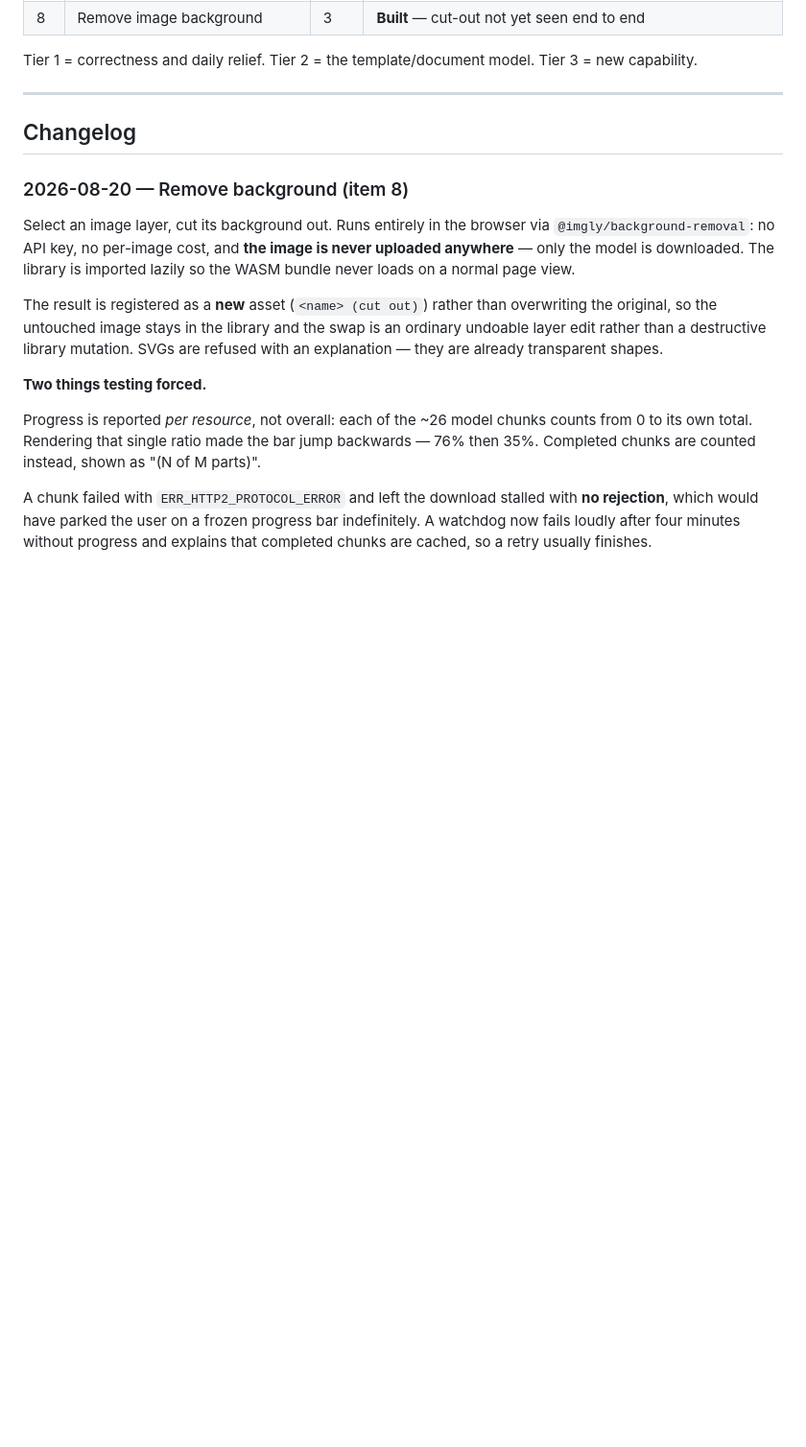
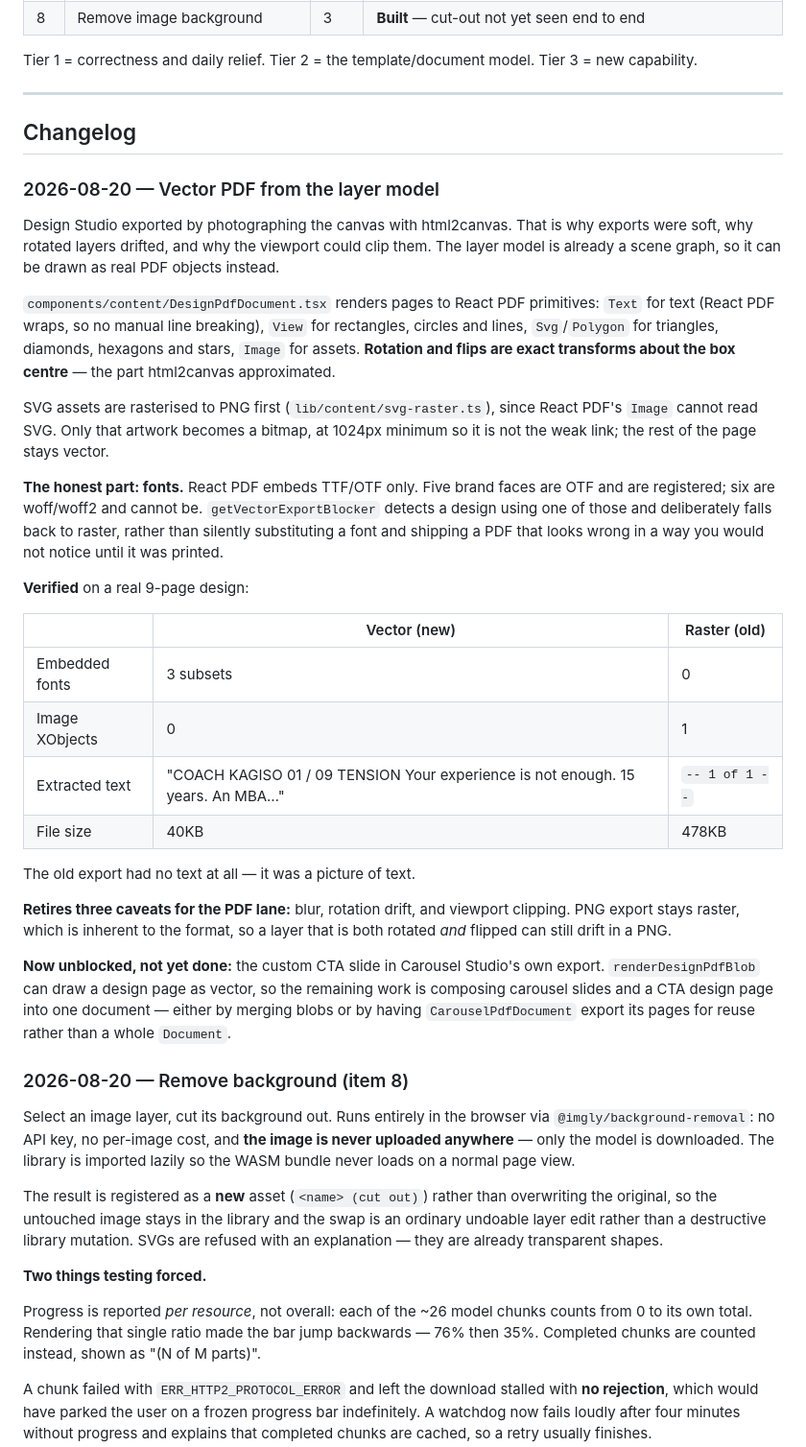
Before and after one commit to CoachKagiso/coachkagiso.co.za, a Markdown page: docs/STUDIO-ROADMAP.md, the part around one of its changes. Shown at 96% size. Rendered like a GitHub page; blank space fills up the shorter version.

Commit message:
docs: log the vector PDF renderer
Co-Authored-By: Claude Opus 5 <noreply@anthropic.com>

```diff
--- a/docs/STUDIO-ROADMAP.md
+++ b/docs/STUDIO-ROADMAP.md
@@ -50,6 +52,50 @@ Tier 3 = new capability.
 ---
 
 ## Changelog
+
+### 2026-08-20 — Vector PDF from the layer model
+
+Design Studio exported by photographing the canvas with html2canvas. That is why
+exports were soft, why rotated layers drifted, and why the viewport could clip
+them. The layer model is already a scene graph, so it can be drawn as real PDF
+objects instead.
+
+`components/content/DesignPdfDocument.tsx` renders pages to React PDF
+primitives: `Text` for text (React PDF wraps, so no manual line breaking),
+`View` for rectangles, circles and lines, `Svg`/`Polygon` for triangles,
+diamonds, hexagons and stars, `Image` for assets. **Rotation and flips are exact
+transforms about the box centre** — the part html2canvas approximated.
+
+SVG assets are rasterised to PNG first (`lib/content/svg-raster.ts`), since
+React PDF's `Image` cannot read SVG. Only that artwork becomes a bitmap, at
+1024px minimum so it is not the weak link; the rest of the page stays vector.
+
+**The honest part: fonts.** React PDF embeds TTF/OTF only. Five brand faces are
+OTF and are registered; six are woff/woff2 and cannot be.
+`getVectorExportBlocker` detects a design using one of those and deliberately
+falls back to raster, rather than silently substituting a font and shipping a
+PDF that looks wrong in a way you would not notice until it was printed.
+
+**Verified** on a real 9-page design:
+
+| | Vector (new) | Raster (old) |
+|---|---|---|
+| Embedded fonts | 3 subsets | 0 |
+| Image XObjects | 0 | 1 |
+| Extracted text | "COACH KAGISO 01 / 09 TENSION Your experience is not enough. 15 years. An MBA…" | `-- 1 of 1 --` |
+| File size | 40KB | 478KB |
+
+The old export had no text at all — it was a picture of text.
+
+**Retires three caveats for the PDF lane:** blur, rotation drift, and viewport
+clipping. PNG export stays raster, which is inherent to the format, so a layer
+that is both rotated *and* flipped can still drift in a PNG.
+
+**Now unblocked, not yet done:** the custom CTA slide in Carousel Studio's own
+export. `renderDesignPdfBlob` can draw a design page as vector, so the remaining
+work is composing carousel slides and a CTA design page into one document —
+either by merging blobs or by having `CarouselPdfDocument` export its pages for
+reuse rather than a whole `Document`.
 
 ### 2026-08-20 — Remove background (item 8)
 
```
Also changed, not shown: other parts of docs/STUDIO-ROADMAP.md (+3 -1 lines).
